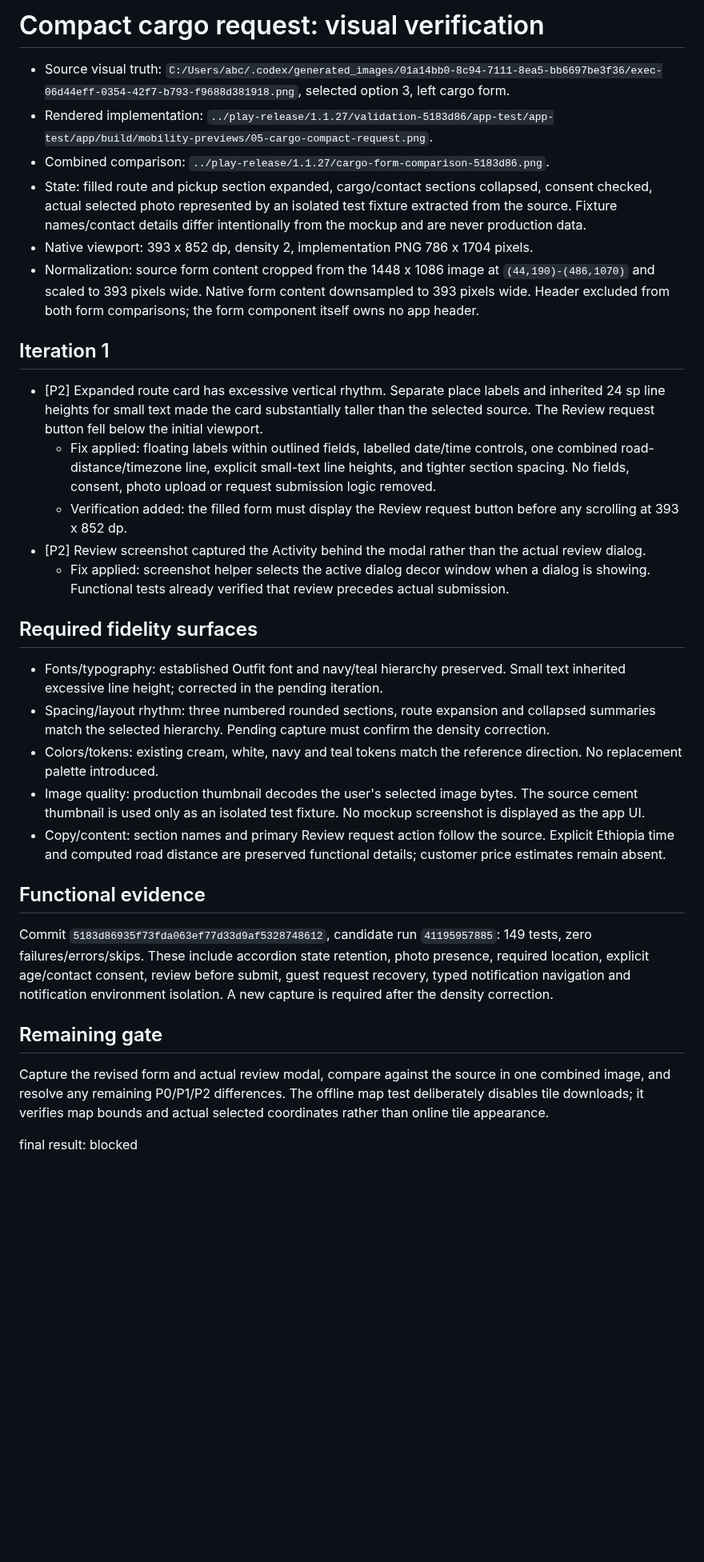
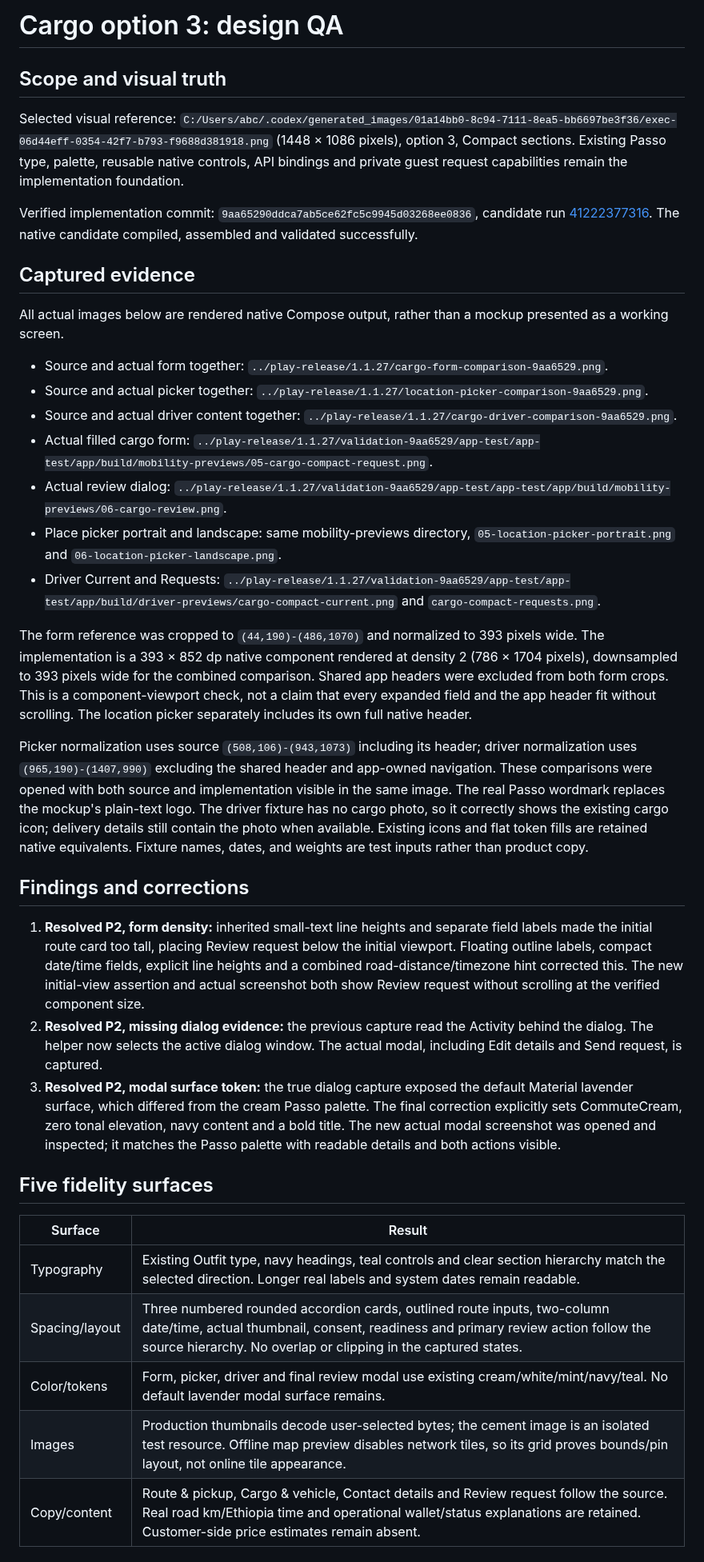
Before and after one commit to thailu70/app-test, a Markdown page: design-qa-cargo-compact.md, the part around one of its changes. Shown at 80% size. GitHub-like rendering; blank space fills up the shorter version.

Commit message:
docs: record passed native cargo design verification

```diff
--- a/design-qa-cargo-compact.md
+++ b/design-qa-cargo-compact.md
@@ -1,34 +1,40 @@
-# Compact cargo request: visual verification
+# Cargo option 3: design QA
 
-- Source visual truth: `C:/Users/abc/.codex/generated_images/01a14bb0-8c94-7111-8ea5-bb6697be3f36/exec-06d44eff-0354-42f7-b793-f9688d381918.png`, selected option 3, left cargo form.
-- Rendered implementation: `../play-release/1.1.27/validation-5183d86/app-test/app-test/app/build/mobility-previews/05-cargo-compact-request.png`.
-- Combined comparison: `../play-release/1.1.27/cargo-form-comparison-5183d86.png`.
-- State: filled route and pickup section expanded, cargo/contact sections collapsed, consent checked, actual selected photo represented by an isolated test fixture extracted from the source. Fixture names/contact details differ intentionally from the mockup and are never production data.
-- Native viewport: 393 x 852 dp, density 2, implementation PNG 786 x 1704 pixels.
-- Normalization: source form content cropped from the 1448 x 1086 image at `(44,190)-(486,1070)` and scaled to 393 pixels wide. Native form content downsampled to 393 pixels wide. Header excluded from both form comparisons; the form component itself owns no app header.
+## Scope and visual truth
 
-## Iteration 1
+Selected visual reference: `C:/Users/abc/.codex/generated_images/01a14bb0-8c94-7111-8ea5-bb6697be3f36/exec-06d44eff-0354-42f7-b793-f9688d381918.png` (1448 × 1086 pixels), option 3, Compact sections. Existing Passo type, palette, reusable native controls, API bindings and private guest request capabilities remain the implementation foundation.
 
-- [P2] Expanded route card has excessive vertical rhythm. Separate place labels and inherited 24 sp line heights for small text made the card substantially taller than the selected source. The Review request button fell below the initial viewport.
-  - Fix applied: floating labels within outlined fields, labelled date/time controls, one combined road-distance/timezone line, explicit small-text line heights, and tighter section spacing. No fields, consent, photo upload or request submission logic removed.
-  - Verification added: the filled form must display the Review request button before any scrolling at 393 x 852 dp.
-- [P2] Review screenshot captured the Activity behind the modal rather than the actual review dialog.
-  - Fix applied: screenshot helper selects the active dialog decor window when a dialog is showing. Functional tests already verified that review precedes actual submission.
+Verified implementation commit: `9aa65290ddca7ab5ce62fc5c9945d03268ee0836`, candidate run [41222377316](https://github.com/thailu70/app-test/actions/runs/41222377316). The native candidate compiled, assembled and validated successfully.
 
-## Required fidelity surfaces
+## Captured evidence
 
-- Fonts/typography: established Outfit font and navy/teal hierarchy preserved. Small text inherited excessive line height; corrected in the pending iteration.
-- Spacing/layout rhythm: three numbered rounded sections, route expansion and collapsed summaries match the selected hierarchy. Pending capture must confirm the density correction.
-- Colors/tokens: existing cream, white, navy and teal tokens match the reference direction. No replacement palette introduced.
-- Image quality: production thumbnail decodes the user's selected image bytes. The source cement thumbnail is used only as an isolated test fixture. No mockup screenshot is displayed as the app UI.
-- Copy/content: section names and primary Review request action follow the source. Explicit Ethiopia time and computed road distance are preserved functional details; customer price estimates remain absent.
+All actual images below are rendered native Compose output, rather than a mockup presented as a working screen.
 
-## Functional evidence
+- Source and actual form together: `../play-release/1.1.27/cargo-form-comparison-9aa6529.png`.
+- Source and actual picker together: `../play-release/1.1.27/location-picker-comparison-9aa6529.png`.
+- Source and actual driver content together: `../play-release/1.1.27/cargo-driver-comparison-9aa6529.png`.
+- Actual filled cargo form: `../play-release/1.1.27/validation-9aa6529/app-test/app-test/app/build/mobility-previews/05-cargo-compact-request.png`.
+- Actual review dialog: `../play-release/1.1.27/validation-9aa6529/app-test/app-test/app/build/mobility-previews/06-cargo-review.png`.
+- Place picker portrait and landscape: same mobility-previews directory, `05-location-picker-portrait.png` and `06-location-picker-landscape.png`.
+- Driver Current and Requests: `../play-release/1.1.27/validation-9aa6529/app-test/app-test/app/build/driver-previews/cargo-compact-current.png` and `cargo-compact-requests.png`.
 
-Commit `5183d86935f73fda063ef77d33d9af5328748612`, candidate run `41195957885`: 149 tests, zero failures/errors/skips. These include accordion state retention, photo presence, required location, explicit age/contact consent, review before submit, guest request recovery, typed notification navigation and notification environment isolation. A new capture is required after the density correction.
+The form reference was cropped to `(44,190)-(486,1070)` and normalized to 393 pixels wide. The implementation is a 393 × 852 dp native component rendered at density 2 (786 × 1704 pixels), downsampled to 393 pixels wide for the combined comparison. Shared app headers were excluded from both form crops. This is a component-viewport check, not a claim that every expanded field and the app header fit without scrolling. The location picker separately includes its own full native header.
 
-## Remaining gate
+Picker normalization uses source `(508,106)-(943,1073)` including its header; driver normalization uses `(965,190)-(1407,990)` excluding the shared header and app-owned navigation. These comparisons were opened with both source and implementation visible in the same image. The real Passo wordmark replaces the mockup's plain-text logo. The driver fixture has no cargo photo, so it correctly shows the existing cargo icon; delivery details still contain the photo when available. Existing icons and flat token fills are retained native equivalents. Fixture names, dates, and weights are test inputs rather than product copy.
 
-Capture the revised form and actual review modal, compare against the source in one combined image, and resolve any remaining P0/P1/P2 differences. The offline map test deliberately disables tile downloads; it verifies map bounds and actual selected coordinates rather than online tile appearance.
+## Findings and corrections
 
-final result: blocked
+1. **Resolved P2, form density:** inherited small-text line heights and separate field labels made the initial route card too tall, placing Review request below the initial viewport. Floating outline labels, compact date/time fields, explicit line heights and a combined road-distance/timezone hint corrected this. The new initial-view assertion and actual screenshot both show Review request without scrolling at the verified component size.
+2. **Resolved P2, missing dialog evidence:** the previous capture read the Activity behind the dialog. The helper now selects the active dialog window. The actual modal, including Edit details and Send request, is captured.
+3. **Resolved P2, modal surface token:** the true dialog capture exposed the default Material lavender surface, which differed from the cream Passo palette. The final correction explicitly sets CommuteCream, zero tonal elevation, navy content and a bold title. The new actual modal screenshot was opened and inspected; it matches the Passo palette with readable details and both actions visible.
+
+## Five fidelity surfaces
+
+| Surface | Result |
+| --- | --- |
+| Typography | Existing Outfit type, navy headings, teal controls and clear section hierarchy match the selected direction. Longer real labels and system dates remain readable. |
+| Spacing/layout | Three numbered rounded accordion cards, outlined route inputs, two-column date/time, actual thumbnail, consent, readiness and primary review action follow the source hierarchy. No overlap or clipping in the captured states. |
+| Color/tokens | Form, picker, driver and final review modal use existing cream/white/mint/navy/teal. No default lavender modal surface remains. |
+| Images | Production thumbnails decode user-selected bytes; the cement image is an isolated test resource. Offline map preview disables network tiles, so its grid proves bounds/pin layout, not online tile appearance. |
+| Copy/content | Route & pickup, Cargo & vehicle, Contact details and Review request follow the source. Real road km/Ethiopia time and operational wallet/status explanations are retained. Customer-side price estimates remain absent. |
+
```
Also changed, not shown: other parts of design-qa-cargo-compact.md (+20 -0 lines), design-qa.md (+42 -30 lines).
